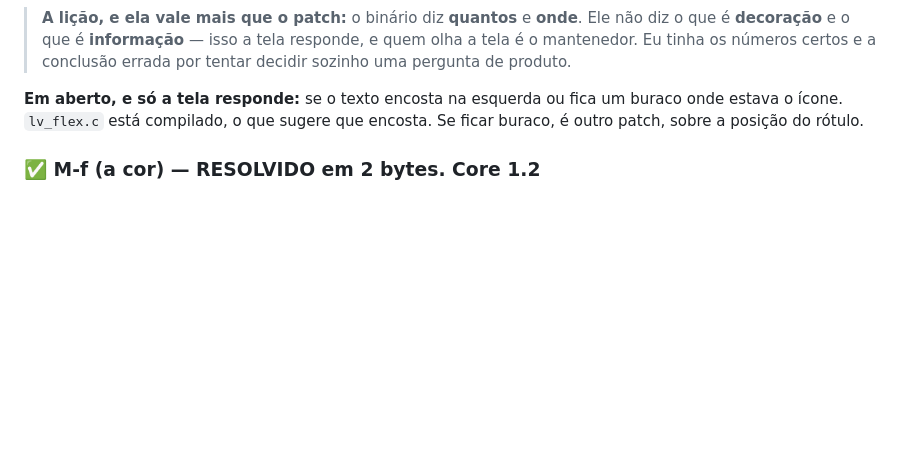
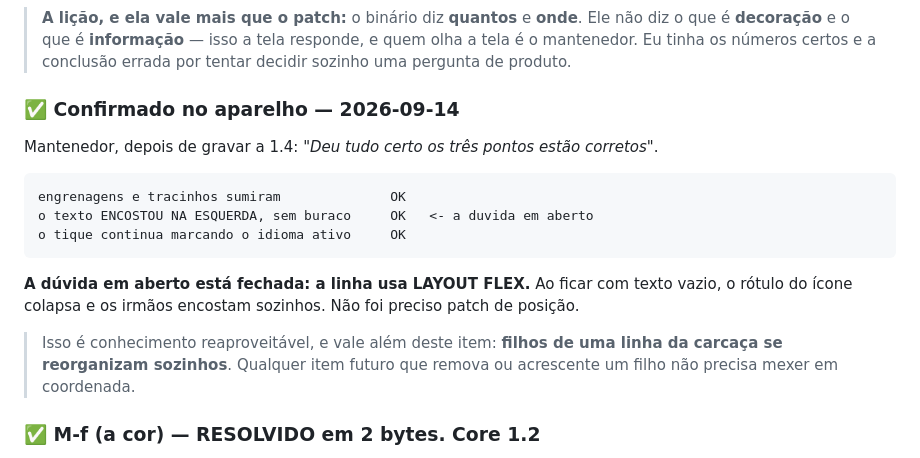
Before and after one commit to zeroproj/OpenPod, a Markdown page: docs/MARTE_ALVO.md, the part around the change. GitHub-like rendering; blank space fills up the shorter version.

````diff
--- a/docs/MARTE_ALVO.md
+++ b/docs/MARTE_ALVO.md
@@ -278,10 +278,24 @@ Conferido: **nenhum ponteiro aponta para o meio** de nenhuma das duas.
 > números certos e a conclusão errada por tentar decidir sozinho uma
 > pergunta de produto.
 
-**Em aberto, e só a tela responde:** se o texto encosta na esquerda ou
-fica um buraco onde estava o ícone. `lv_flex.c` está compilado, o que
-sugere que encosta. Se ficar buraco, é outro patch, sobre a posição do
-rótulo.
+### ✅ Confirmado no aparelho — 2026-09-14
+
+Mantenedor, depois de gravar a 1.4: *"Deu tudo certo os três pontos
+estão corretos"*.
+
+```
+engrenagens e tracinhos sumiram              OK
+o texto ENCOSTOU NA ESQUERDA, sem buraco     OK   <- a duvida em aberto
+o tique continua marcando o idioma ativo     OK
+```
+
+**A dúvida em aberto está fechada: a linha usa LAYOUT FLEX.** Ao ficar
+com texto vazio, o rótulo do ícone colapsa e os irmãos encostam sozinhos.
+Não foi preciso patch de posição.
+
+> Isso é conhecimento reaproveitável, e vale além deste item: **filhos de
+> uma linha da carcaça se reorganizam sozinhos**. Qualquer item futuro que
+> remova ou acrescente um filho não precisa mexer em coordenada.
 
 ### ✅ M-f (a cor) — RESOLVIDO em 2 bytes. Core 1.2
 
````
Also changed, not shown: docs/ESTADO_ATUAL.md (+12 -8 lines), docs/releases/OpenPod_Core_1.4.md (added, +126 -0 lines).
